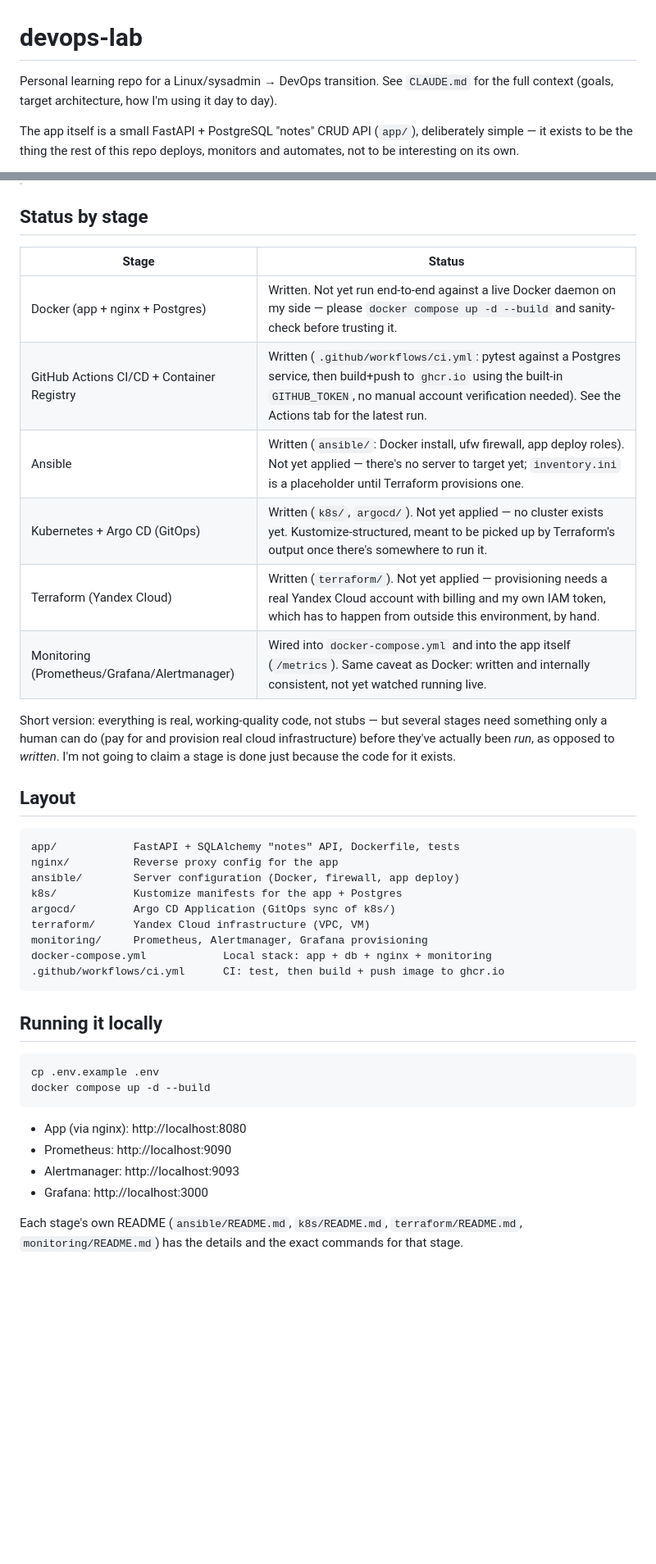
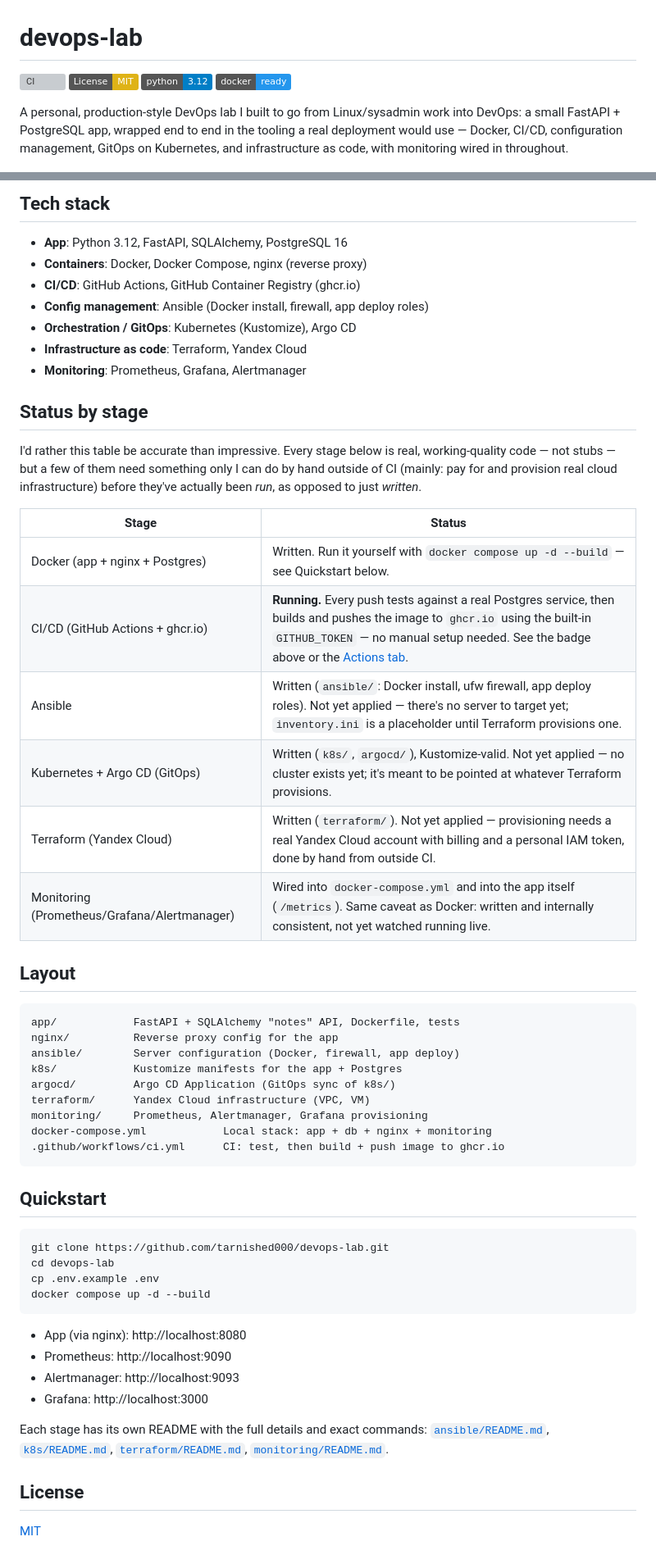
Before and after one commit to tarnished000/devops-lab, a Markdown page: README.md, 2 parts joined by grey strips. Shown at 82% size. GitHub-like rendering; badges without logos; blank space fills up the shorter version; grey boxes are pictures that could not be loaded.

````diff
--- a/README.md
+++ b/README.md
@@ -1,11 +1,13 @@
 # devops-lab
 
-Personal learning repo for a Linux/sysadmin → DevOps transition. See
-`CLAUDE.md` for the full context (goals, target architecture, how I'm
-using it day to day).
+[![CI](https://github.com/tarnished000/devops-lab/actions/workflows/ci.yml/badge.svg)](https://github.com/tarnished000/devops-lab/actions/workflows/ci.yml)
+[![License: MIT](https://img.shields.io/badge/License-MIT-yellow.svg)](LICENSE)
+[![Python 3.12](https://img.shields.io/badge/python-3.12-blue.svg)](app/requirements.txt)
+[![Docker](https://img.shields.io/badge/docker-ready-2496ED?logo=docker&logoColor=white)](app/Dockerfile)
 
-The app itself is a small FastAPI + PostgreSQL "notes" CRUD API
-(`app/`), deliberately simple — it exists to be the thing the rest of
-this repo deploys, monitors and automates, not to be interesting on its
-own.
+A personal, production-style DevOps lab I built to go from Linux/sysadmin
+work into DevOps: a small FastAPI + PostgreSQL app, wrapped end to end in
+the tooling a real deployment would use — Docker, CI/CD, configuration
+management, GitOps on Kubernetes, and infrastructure as code, with
+monitoring wired in throughout.
 
@@ -16,20 +68,29 @@ own.
+## Tech stack
+
+- **App**: Python 3.12, FastAPI, SQLAlchemy, PostgreSQL 16
+- **Containers**: Docker, Docker Compose, nginx (reverse proxy)
+- **CI/CD**: GitHub Actions, GitHub Container Registry (ghcr.io)
+- **Config management**: Ansible (Docker install, firewall, app deploy roles)
+- **Orchestration / GitOps**: Kubernetes (Kustomize), Argo CD
+- **Infrastructure as code**: Terraform, Yandex Cloud
+- **Monitoring**: Prometheus, Grafana, Alertmanager
 
 ## Status by stage
 
+I'd rather this table be accurate than impressive. Every stage below is
+real, working-quality code — not stubs — but a few of them need
+something only I can do by hand outside of CI (mainly: pay for and
+provision real cloud infrastructure) before they've actually been *run*,
+as opposed to just *written*.
+
 | Stage | Status |
 | --- | --- |
-| Docker (app + nginx + Postgres) | Written. Not yet run end-to-end against a live Docker daemon on my side — please `docker compose up -d --build` and sanity-check before trusting it. |
-| GitHub Actions CI/CD + Container Registry | Written (`.github/workflows/ci.yml`: pytest against a Postgres service, then build+push to `ghcr.io` using the built-in `GITHUB_TOKEN`, no manual account verification needed). See the Actions tab for the latest run. |
+| Docker (app + nginx + Postgres) | Written. Run it yourself with `docker compose up -d --build` — see Quickstart below. |
+| CI/CD (GitHub Actions + ghcr.io) | **Running.** Every push tests against a real Postgres service, then builds and pushes the image to `ghcr.io` using the built-in `GITHUB_TOKEN` — no manual setup needed. See the badge above or the [Actions tab](https://github.com/tarnished000/devops-lab/actions). |
 | Ansible | Written (`ansible/`: Docker install, ufw firewall, app deploy roles). Not yet applied — there's no server to target yet; `inventory.ini` is a placeholder until Terraform provisions one. |
-| Kubernetes + Argo CD (GitOps) | Written (`k8s/`, `argocd/`). Not yet applied — no cluster exists yet. Kustomize-structured, meant to be picked up by Terraform's output once there's somewhere to run it. |
-| Terraform (Yandex Cloud) | Written (`terraform/`). Not yet applied — provisioning needs a real Yandex Cloud account with billing and my own IAM token, which has to happen from outside this environment, by hand. |
+| Kubernetes + Argo CD (GitOps) | Written (`k8s/`, `argocd/`), Kustomize-valid. Not yet applied — no cluster exists yet; it's meant to be pointed at whatever Terraform provisions. |
+| Terraform (Yandex Cloud) | Written (`terraform/`). Not yet applied — provisioning needs a real Yandex Cloud account with billing and a personal IAM token, done by hand from outside CI. |
 | Monitoring (Prometheus/Grafana/Alertmanager) | Wired into `docker-compose.yml` and into the app itself (`/metrics`). Same caveat as Docker: written and internally consistent, not yet watched running live. |
-
-Short version: everything is real, working-quality code, not stubs —
-but several stages need something only a human can do (pay for and
-provision real cloud infrastructure) before they've actually been *run*,
-as opposed to *written*. I'm not going to claim a stage is done just
-because the code for it exists.
 
 ## Layout
 
@@ -45,9 +106,11 @@ docker-compose.yml            Local stack: app + db + nginx + monitoring
 .github/workflows/ci.yml      CI: test, then build + push image to ghcr.io
 ```
 
-## Running it locally
+## Quickstart
 
 ```bash
+git clone https://github.com/tarnished000/devops-lab.git
+cd devops-lab
 cp .env.example .env
 docker compose up -d --build
 ```
@@ -57,6 +120,11 @@ docker compose up -d --build
 - Alertmanager: http://localhost:9093
 - Grafana: http://localhost:3000
 
-Each stage's own README (`ansible/README.md`, `k8s/README.md`,
-`terraform/README.md`, `monitoring/README.md`) has the details and the
-exact commands for that stage.
+Each stage has its own README with the full details and exact commands:
+[`ansible/README.md`](ansible/README.md), [`k8s/README.md`](k8s/README.md),
+[`terraform/README.md`](terraform/README.md),
+[`monitoring/README.md`](monitoring/README.md).
+
+## License
+
+[MIT](LICENSE)
````
Also changed, not shown: other parts of README.md (+54 -4 lines).
